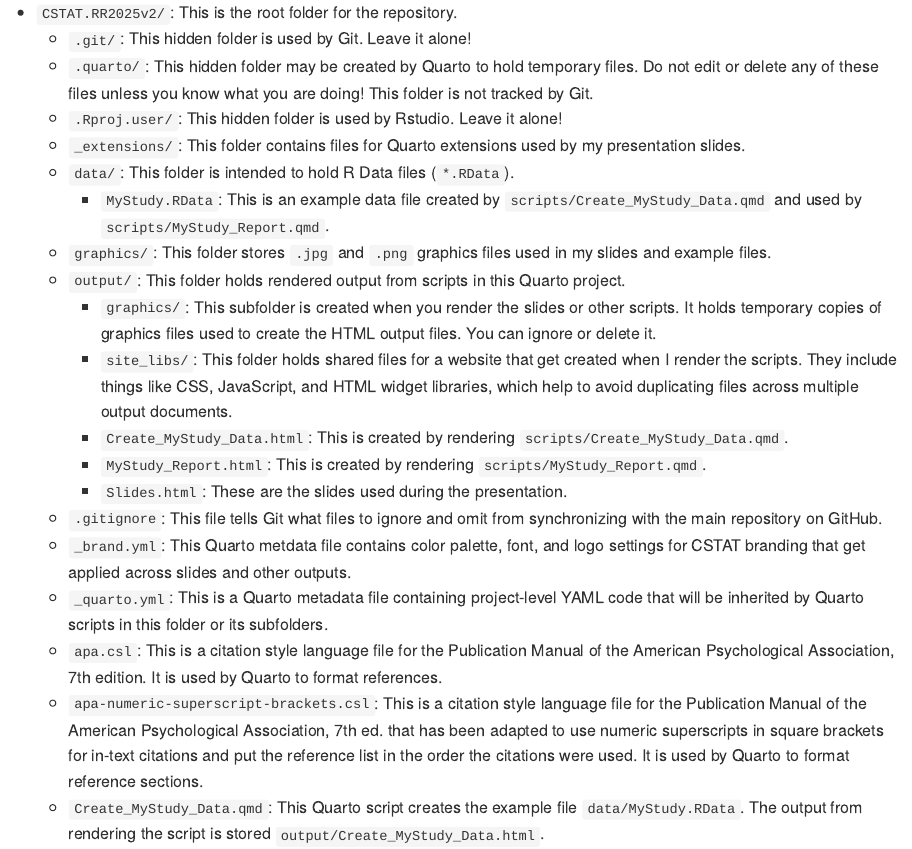
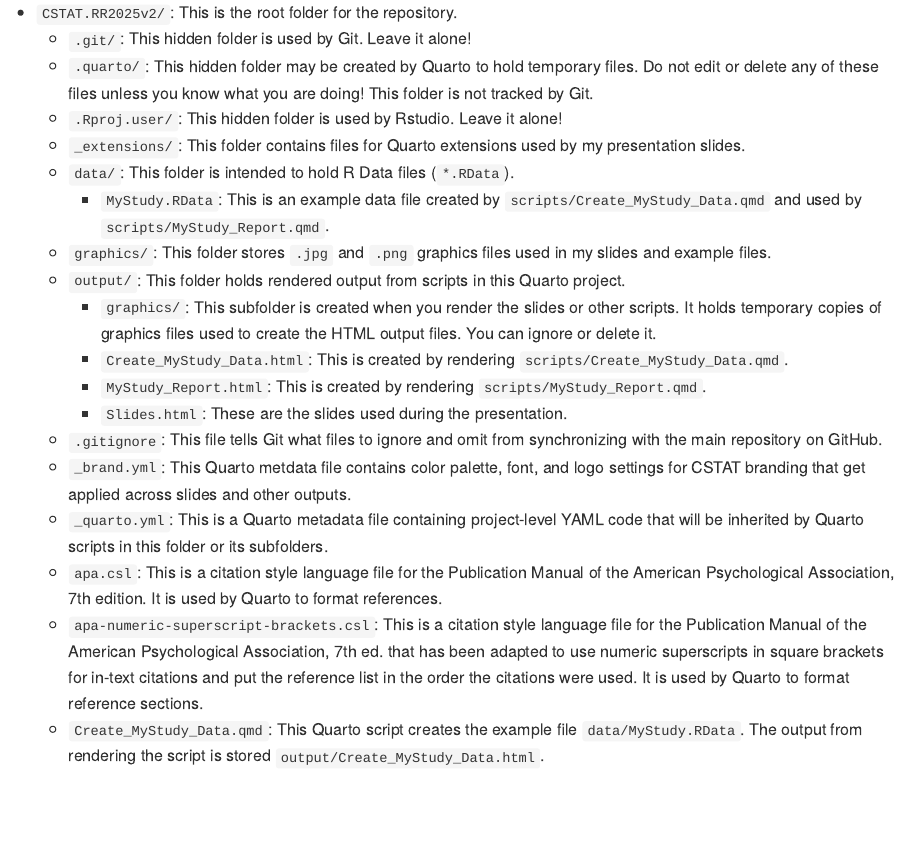
Before and after one commit to sjpierce/CSTAT.RR2025v2, a Quarto document (README.qmd): the page in a window 1100 px wide, from 1330 px down. The pictures show the output file README.md that the author committed with the source, drawn offline in the style of GitHub; badge pictures from the web are left out.

Commit message:
Update Repository structure section

```diff
--- a/README.qmd
+++ b/README.qmd
@@ -104,10 +104,6 @@ The repository is set up as an
         * `graphics/`: This subfolder is created when you render the slides or
           other scripts. It holds temporary copies of graphics files used to
           create the HTML output files. You can ignore or delete it.
-        * `site_libs/`: This folder holds shared files for a website that get
-          created when I render the scripts. They include things like CSS,
-          JavaScript, and HTML widget libraries, which help to avoid duplicating
-          files across multiple output documents.
         * `Create_MyStudy_Data.html`: This is created by rendering
           `scripts/Create_MyStudy_Data.qmd`.
         * `MyStudy_Report.html`: This is created by rendering
```
Also changed, not shown: README.md.
